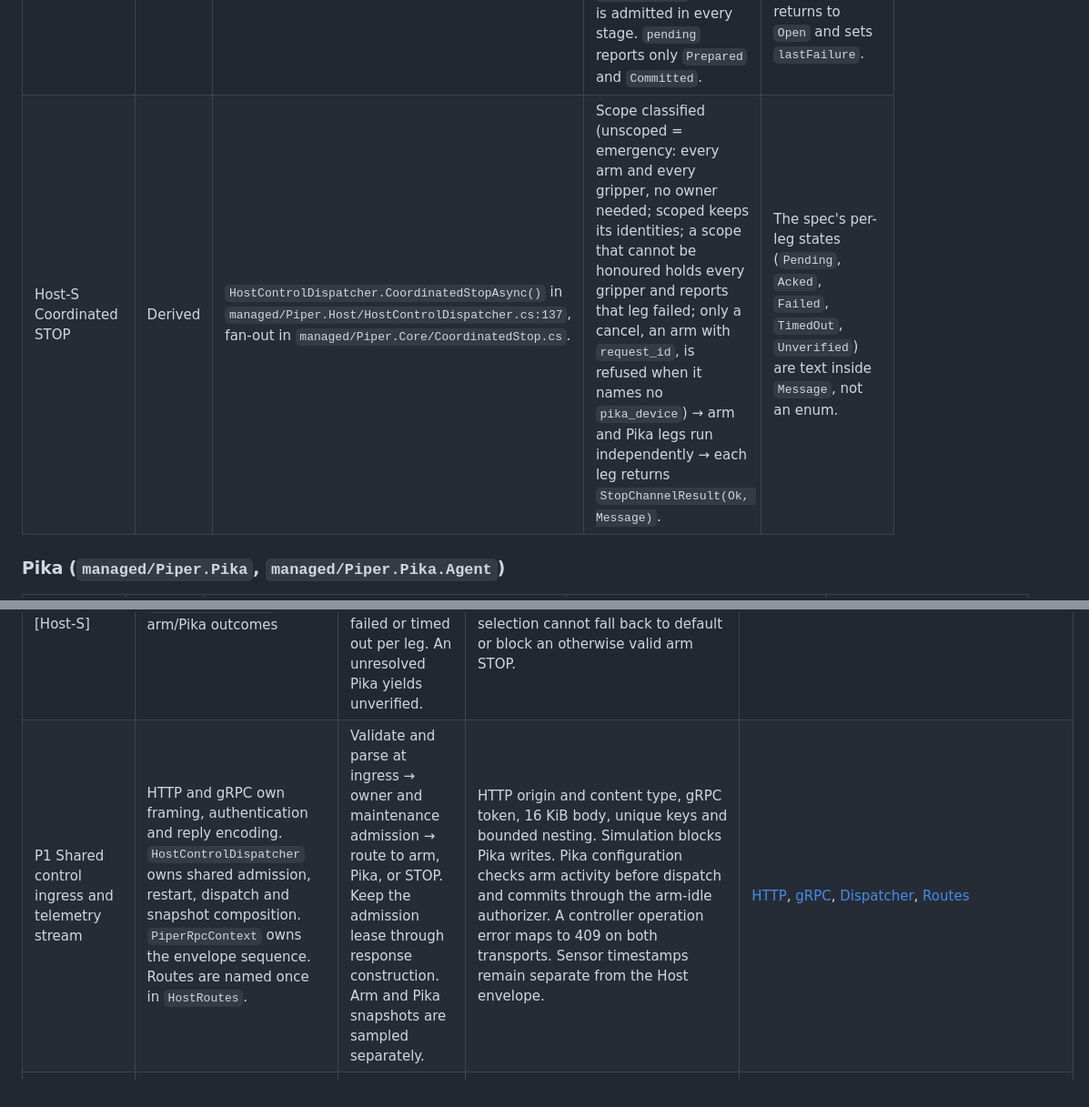
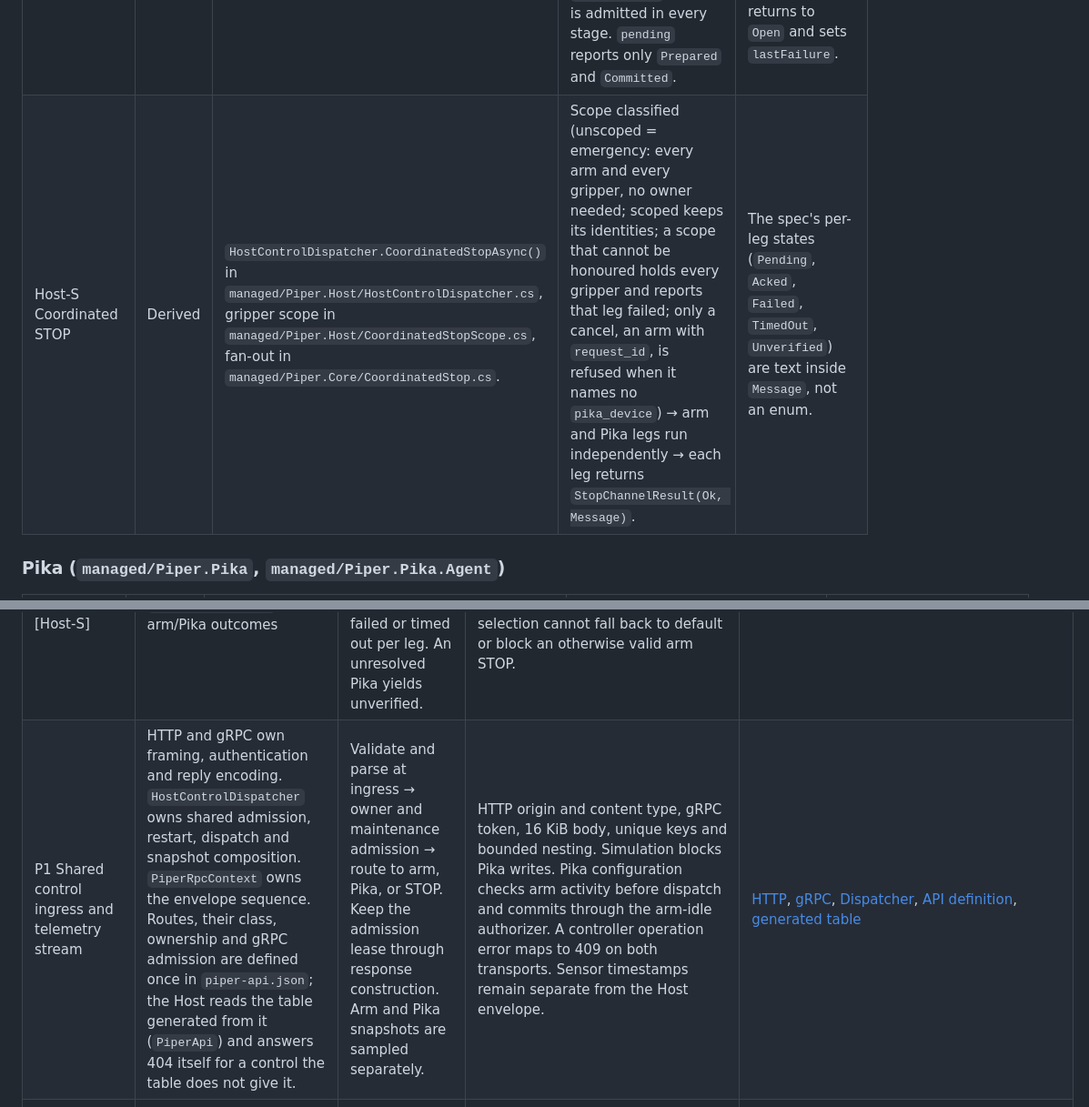
Before and after one commit to luckyrobots/piper-direct-c, a Markdown page: docs/control-state-machines.md, 2 parts joined by grey strips. Shown at 91% size. Drawn GitHub-style.

```diff
--- a/docs/control-state-machines.md
+++ b/docs/control-state-machines.md
@@ -56,7 +56,7 @@ The state frame does not project `state` or `kind` directly. Each `devices[]` en
 | ID | Kind | Definition | States and transitions | Remaining gap and spec difference |
 | --- | --- | --- | --- | --- |
 | Host‑B Maintenance freeze | Explicit | `BackendMaintenance.Phase` (record struct of `Stage` and `Operation`) in `managed/Piper.Host/BackendMaintenance.cs:29–53`, one field `phase` written under `gate`. | `Open` → `Checking(op)` while exit preconditions are read → `Prepared(op, owner)` → `Committed(op, owner)` → process exit, or back to `Open` with `last_failure`. STOP is admitted in every stage. `pending` reports only `Prepared` and `Committed`. | The spec's `Exiting` and `Failed(reason)` stages are not states. Exit happens from `Committed`, and a failure returns to `Open` and sets `lastFailure`. |
-| Host‑S Coordinated STOP | Derived | `HostControlDispatcher.CoordinatedStopAsync()` in `managed/Piper.Host/HostControlDispatcher.cs:137`, fan-out in `managed/Piper.Core/CoordinatedStop.cs`. | Scope classified (unscoped = emergency: every arm and every gripper, no owner needed; scoped keeps its identities; a scope that cannot be honoured holds every gripper and reports that leg failed; only a cancel, an arm with `request_id`, is refused when it names no `pika_device`) → arm and Pika legs run independently → each leg returns `StopChannelResult(Ok, Message)`. | The spec's per-leg states (`Pending`, `Acked`, `Failed`, `TimedOut`, `Unverified`) are text inside `Message`, not an enum. |
+| Host‑S Coordinated STOP | Derived | `HostControlDispatcher.CoordinatedStopAsync()` in `managed/Piper.Host/HostControlDispatcher.cs`, gripper scope in `managed/Piper.Host/CoordinatedStopScope.cs`, fan-out in `managed/Piper.Core/CoordinatedStop.cs`. | Scope classified (unscoped = emergency: every arm and every gripper, no owner needed; scoped keeps its identities; a scope that cannot be honoured holds every gripper and reports that leg failed; only a cancel, an arm with `request_id`, is refused when it names no `pika_device`) → arm and Pika legs run independently → each leg returns `StopChannelResult(Ok, Message)`. | The spec's per-leg states (`Pending`, `Acked`, `Failed`, `TimedOut`, `Unverified`) are text inside `Message`, not an enum. |
 
 ### Pika (`managed/Piper.Pika`, `managed/Piper.Pika.Agent`)
 
@@ -213,7 +213,7 @@ These rows cover the supporting hardware and transport boundaries. Hardware stat
 | P0 Host ownership and native worker | Host named mutex, optional session owner, and `ControllerService` instance token, native pointer, `gate` lock, worker task and fault | Unowned → monitoring after native creation → worker failed or closing → destroyed. Tick, snapshot, and command dispatch all serialize through the same lock. | Only the owning backend admits control. The request is checked for cancellation inside the lock before native action. An admitted synchronous action retires before a later hold. Worker failure rejects calls. Shutdown joins the worker then destroys the native controller. | `managed/Piper.Host/Program.cs:28–31` (mutex, `ControllerService`), `managed/Piper.Core/SessionOwnerGuard.cs`, `managed/Piper.Core/ControllerService.cs:10–92` (`gate`, worker tick, `Execute`, `Dispose`) |
 | P0 Maintenance shutdown and restart admission [Host‑B] | Explicit · `BackendMaintenance.Phase` (`Stage` × `Operation` × owner), counted `controls`, `lastFailure` | `Open` → `Checking` after transport and owner admission → `Prepared` → `Committed` after the response drains → recheck → exit 0 for HTTP shutdown, exit 75 for supervised restart, or `Open` with `last_failure` after a failed recheck. | STOP retains admission in every stage. The HTTP-only shutdown route cannot freeze from gRPC. Restart separately requires exact process, owner and verified safe power evidence. | [Maintenance](../managed/Piper.Host/BackendMaintenance.cs), [Dispatcher](../managed/Piper.Host/HostControlDispatcher.cs) |
 | P0 Coordinated STOP transaction [Host‑S] | Derived · per-request Host scope and independent `StopChannelResult` arm/Pika outcomes | Global or explicit scope classified → independent arm and gripper attempts → acknowledged, failed or timed out per leg. An unresolved Pika yields unverified. | Default 3 s per channel. Client disconnect cannot suppress the second attempt. An unscoped STOP holds every gripper whoever owns it and is admitted past the plugin session guard. Invalid gripper selection cannot fall back to default or block an otherwise valid arm STOP. | [STOP dispatch](../managed/Piper.Host/HostControlDispatcher.cs) (`CoordinatedStopAsync`), [Channel coordination](../managed/Piper.Core/CoordinatedStop.cs) |
-| P1 Shared control ingress and telemetry stream | HTTP and gRPC own framing, authentication and reply encoding. `HostControlDispatcher` owns shared admission, restart, dispatch and snapshot composition. `PiperRpcContext` owns the envelope sequence. Routes are named once in `HostRoutes`. | Validate and parse at ingress → owner and maintenance admission → route to arm, Pika, or STOP. Keep the admission lease through response construction. Arm and Pika snapshots are sampled separately. | HTTP origin and content type, gRPC token, 16 KiB body, unique keys and bounded nesting. Simulation blocks Pika writes. Pika configuration checks arm activity before dispatch and commits through the arm-idle authorizer. A controller operation error maps to 409 on both transports. Sensor timestamps remain separate from the Host envelope. | [HTTP](../managed/Piper.Host/Program.cs), [gRPC](../managed/Piper.Host/PiperGrpcService.cs), [Dispatcher](../managed/Piper.Host/HostControlDispatcher.cs), [Routes](../managed/Piper.Host/HostRoutes.cs) |
+| P1 Shared control ingress and telemetry stream | HTTP and gRPC own framing, authentication and reply encoding. `HostControlDispatcher` owns shared admission, restart, dispatch and snapshot composition. `PiperRpcContext` owns the envelope sequence. Routes, their class, ownership and gRPC admission are defined once in `piper-api.json`; the Host reads the table generated from it (`PiperApi`) and answers 404 itself for a control the table does not give it. | Validate and parse at ingress → owner and maintenance admission → route to arm, Pika, or STOP. Keep the admission lease through response construction. Arm and Pika snapshots are sampled separately. | HTTP origin and content type, gRPC token, 16 KiB body, unique keys and bounded nesting. Simulation blocks Pika writes. Pika configuration checks arm activity before dispatch and commits through the arm-idle authorizer. A controller operation error maps to 409 on both transports. Sensor timestamps remain separate from the Host envelope. | [HTTP](../managed/Piper.Host/Program.cs), [gRPC](../managed/Piper.Host/PiperGrpcService.cs), [Dispatcher](../managed/Piper.Host/HostControlDispatcher.cs), [API definition](../managed/Piper.Contracts/piper-api.json), [generated table](../managed/Piper.Core/PiperApi.g.cs) |
 | P2 Windows supervisor | Launcher mutex, child handle, identity, keepalive and crash count | Launch → monitor → clean shutdown ends supervision, exit 75 relaunches in monitoring, unexpected exit backs off and retries. | Owns only the launched process. Missing exit code fails closed. Uptime over 60 s resets crash count. No stored command replay or recovery clear. Port and WSL distribution default from `tools/WindowsDashboardDefaults.ps1` (argument, then `pika-default.json`, then built-in), shared with `Restart-WindowsDashboard.ps1`, which waits for the old supervisor's mutex (`Wait-PiperSupervisorReleased`) before relaunching. | `tools/Start-WindowsDashboard.ps1`, `tools/WindowsDashboardDefaults.ps1`, `tests/test_windows_supervisor.ps1` |
 
 ### Pika gripper
```
Also changed, not shown: other parts of docs/control-state-machines.md (+1 -1 lines), docs/target-architecture.md (+4 -1 lines).
